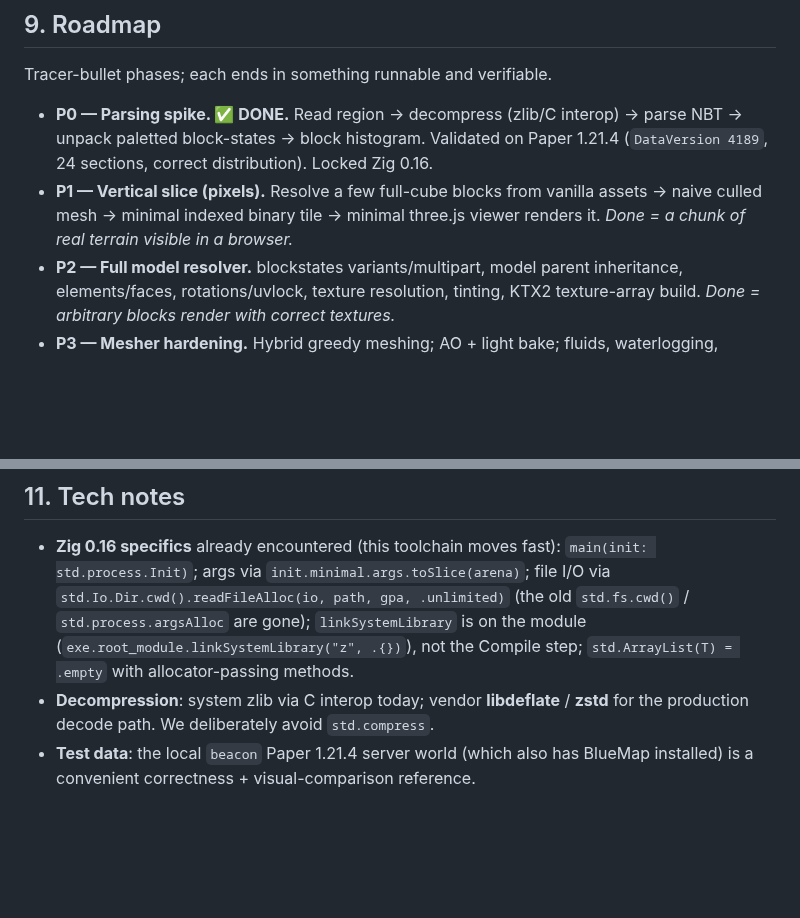
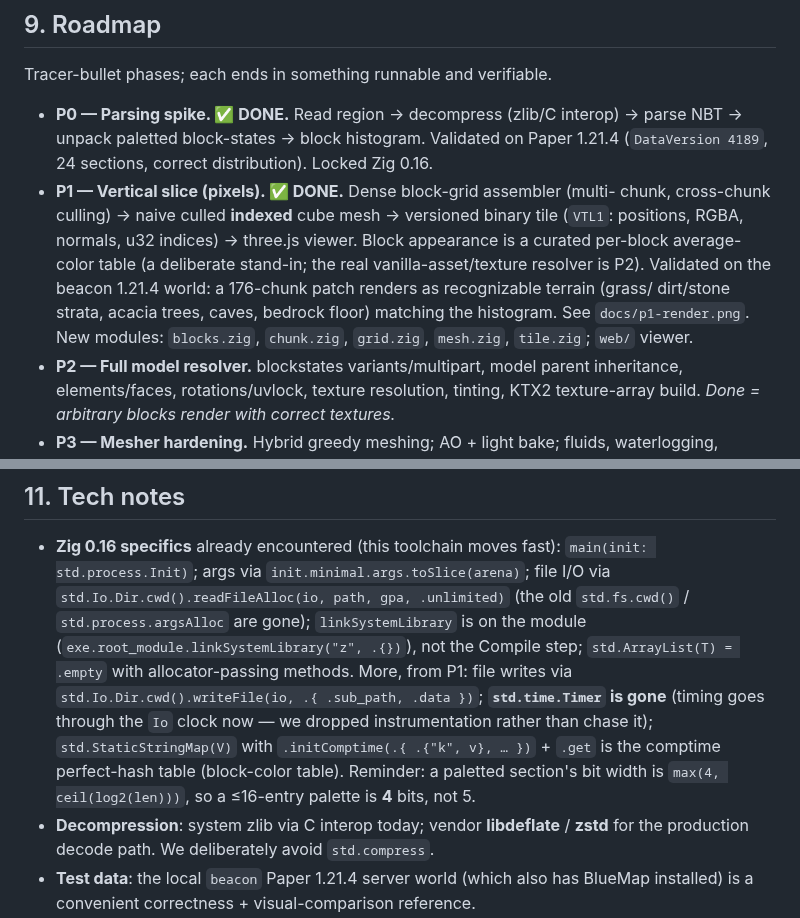
Before and after one commit to thoughts-on-things/vantage-mc, a Markdown page: DESIGN.md, 2 parts joined by grey strips. GitHub-like rendering; blank space fills up the shorter version.

```diff
--- a/DESIGN.md
+++ b/DESIGN.md
@@ -203,9 +203,15 @@ Tracer-bullet phases; each ends in something runnable and verifiable.
 - **P0 — Parsing spike. ✅ DONE.** Read region → decompress (zlib/C interop) →
   parse NBT → unpack paletted block-states → block histogram. Validated on Paper
   1.21.4 (`DataVersion 4189`, 24 sections, correct distribution). Locked Zig 0.16.
-- **P1 — Vertical slice (pixels).** Resolve a few full-cube blocks from vanilla
-  assets → naive culled mesh → minimal indexed binary tile → minimal three.js
-  viewer renders it. *Done = a chunk of real terrain visible in a browser.*
+- **P1 — Vertical slice (pixels). ✅ DONE.** Dense block-grid assembler (multi-
+  chunk, cross-chunk culling) → naive culled **indexed** cube mesh → versioned
+  binary tile (`VTL1`: positions, RGBA, normals, u32 indices) → three.js viewer.
+  Block appearance is a curated per-block average-color table (a deliberate
+  stand-in; the real vanilla-asset/texture resolver is P2). Validated on the
+  beacon 1.21.4 world: a 176-chunk patch renders as recognizable terrain (grass/
+  dirt/stone strata, acacia trees, caves, bedrock floor) matching the histogram.
+  See `docs/p1-render.png`. New modules: `blocks.zig`, `chunk.zig`, `grid.zig`,
+  `mesh.zig`, `tile.zig`; `web/` viewer.
 - **P2 — Full model resolver.** blockstates variants/multipart, model parent
   inheritance, elements/faces, rotations/uvlock, texture resolution, tinting,
   KTX2 texture-array build. *Done = arbitrary blocks render with correct textures.*
@@ -247,6 +253,12 @@ Tracer-bullet phases; each ends in something runnable and verifiable.
   old `std.fs.cwd()` / `std.process.argsAlloc` are gone); `linkSystemLibrary` is
   on the module (`exe.root_module.linkSystemLibrary("z", .{})`), not the Compile
   step; `std.ArrayList(T) = .empty` with allocator-passing methods.
+  More, from P1: file writes via `std.Io.Dir.cwd().writeFile(io, .{ .sub_path,
+  .data })`; **`std.time.Timer` is gone** (timing goes through the `Io` clock now
+  — we dropped instrumentation rather than chase it); `std.StaticStringMap(V)`
+  with `.initComptime(.{ .{"k", v}, … })` + `.get` is the comptime perfect-hash
+  table (block-color table). Reminder: a paletted section's bit width is
+  `max(4, ceil(log2(len)))`, so a ≤16-entry palette is **4** bits, not 5.
 - **Decompression**: system zlib via C interop today; vendor **libdeflate** /
   **zstd** for the production decode path. We deliberately avoid `std.compress`.
 - **Test data**: the local `beacon` Paper 1.21.4 server world (which also has
```
Also changed, not shown: README.md (+36 -10 lines), docs/p1-render.png (added), 9 other files.
